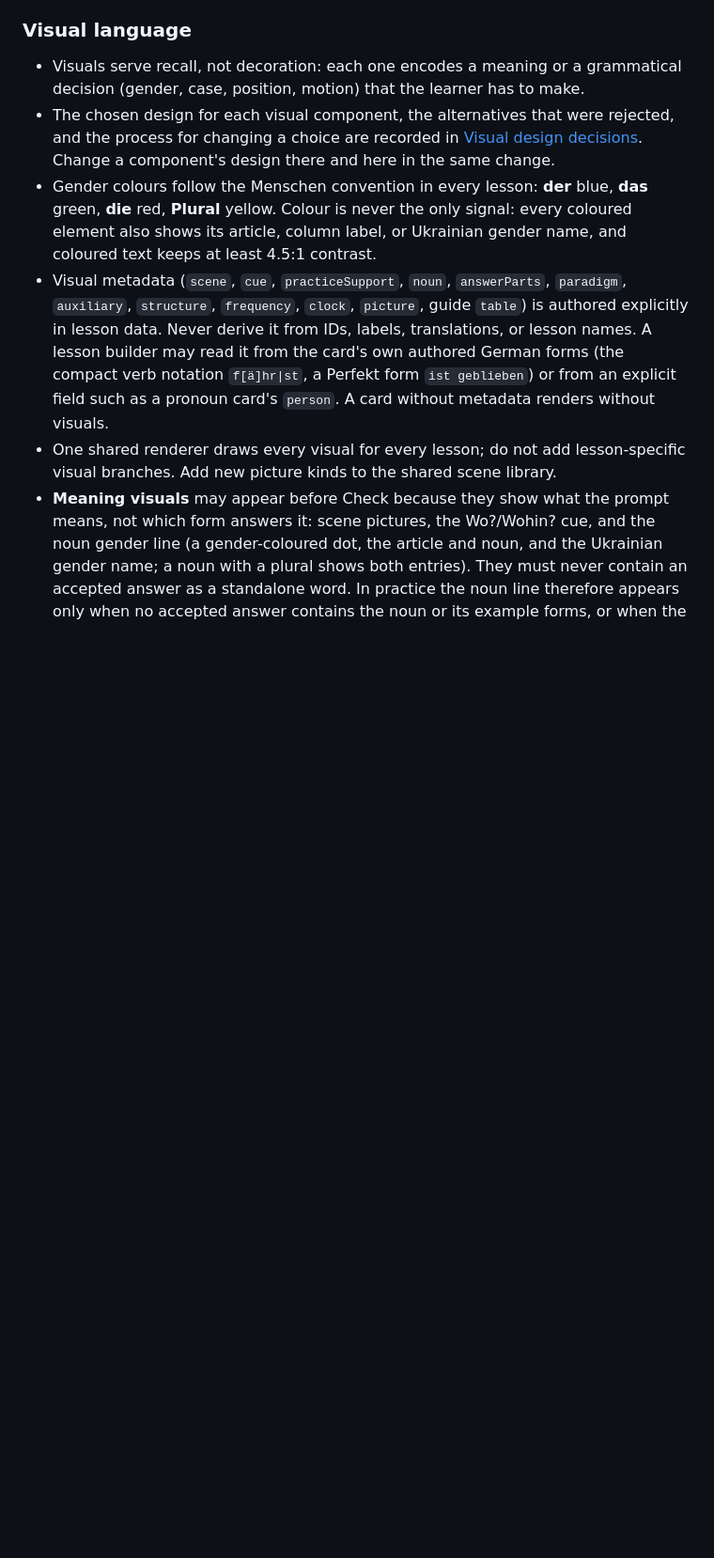
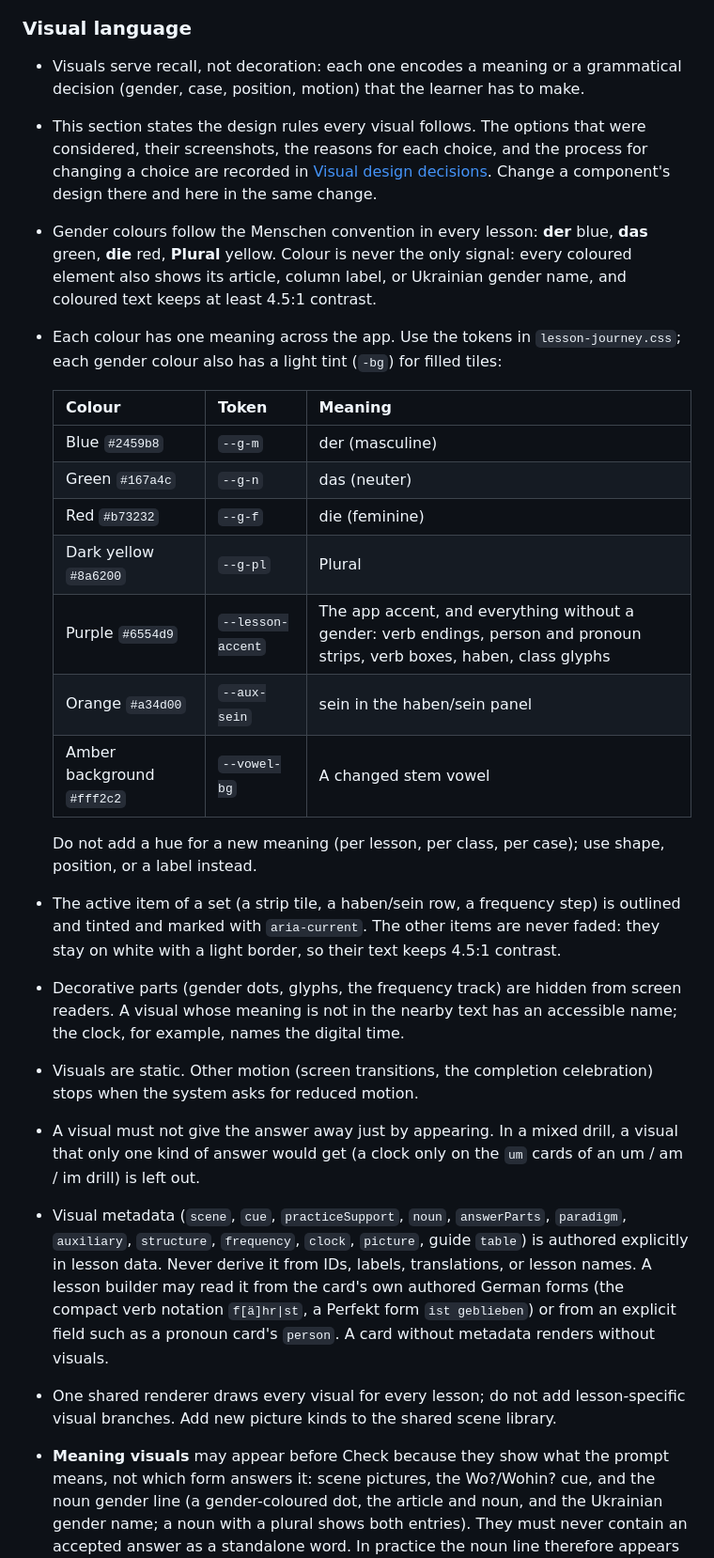
Before and after one commit to taras-boyko/german, a Markdown page: docs/project-constitution.md, the part around one of its changes. Shown at 94% size. Rendered like a GitHub page; blank space fills up the shorter version.

```diff
--- a/docs/project-constitution.md
+++ b/docs/project-constitution.md
@@ -261,14 +261,41 @@ future passes provide contextual variety and retention checks.
 
 - Visuals serve recall, not decoration: each one encodes a meaning or a grammatical
   decision (gender, case, position, motion) that the learner has to make.
-- The chosen design for each visual component, the alternatives that were rejected,
-  and the process for changing a choice are recorded in
+- This section states the design rules every visual follows. The options that were
+  considered, their screenshots, the reasons for each choice, and the process for
+  changing a choice are recorded in
   [Visual design decisions](visual-design-decisions.md). Change a component's design
   there and here in the same change.
 - Gender colours follow the Menschen convention in every lesson: **der** blue,
   **das** green, **die** red, **Plural** yellow. Colour is never the only signal:
   every coloured element also shows its article, column label, or Ukrainian gender
   name, and coloured text keeps at least 4.5:1 contrast.
+- Each colour has one meaning across the app. Use the tokens in `lesson-journey.css`;
+  each gender colour also has a light tint (`-bg`) for filled tiles:
+
+  | Colour | Token | Meaning |
+  |---|---|---|
+  | Blue `#2459b8` | `--g-m` | der (masculine) |
+  | Green `#167a4c` | `--g-n` | das (neuter) |
+  | Red `#b73232` | `--g-f` | die (feminine) |
+  | Dark yellow `#8a6200` | `--g-pl` | Plural |
+  | Purple `#6554d9` | `--lesson-accent` | The app accent, and everything without a gender: verb endings, person and pronoun strips, verb boxes, haben, class glyphs |
+  | Orange `#a34d00` | `--aux-sein` | sein in the haben/sein panel |
+  | Amber background `#fff2c2` | `--vowel-bg` | A changed stem vowel |
+
+  Do not add a hue for a new meaning (per lesson, per class, per case); use shape,
+  position, or a label instead.
+- The active item of a set (a strip tile, a haben/sein row, a frequency step) is
+  outlined and tinted and marked with `aria-current`. The other items are never
+  faded: they stay on white with a light border, so their text keeps 4.5:1 contrast.
+- Decorative parts (gender dots, glyphs, the frequency track) are hidden from screen
+  readers. A visual whose meaning is not in the nearby text has an accessible name;
+  the clock, for example, names the digital time.
+- Visuals are static. Other motion (screen transitions, the completion celebration)
+  stops when the system asks for reduced motion.
+- A visual must not give the answer away just by appearing. In a mixed drill, a
+  visual that only one kind of answer would get (a clock only on the `um` cards of an
+  um / am / im drill) is left out.
 - Visual metadata (`scene`, `cue`, `practiceSupport`, `noun`, `answerParts`,
   `paradigm`, `auxiliary`, `structure`, `frequency`, `clock`, `picture`, guide `table`) is
   authored explicitly in lesson data. Never derive it
```
Also changed, not shown: other parts of docs/project-constitution.md (+31 -15 lines), docs/visual-design-decisions.md (+36 -5 lines).
